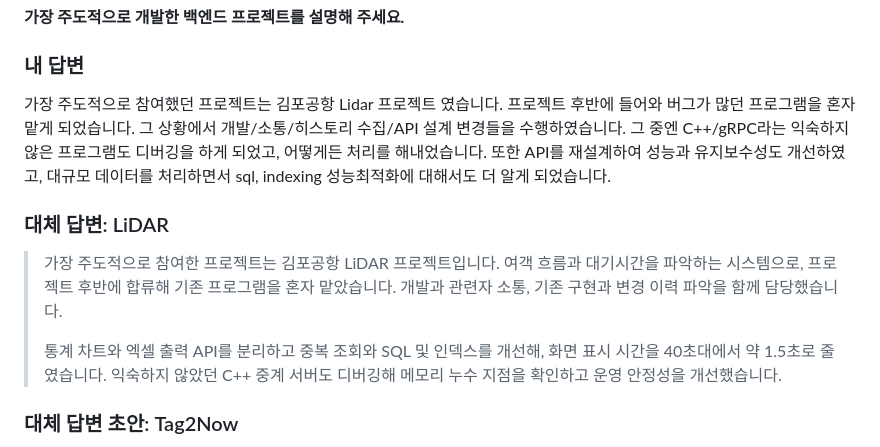
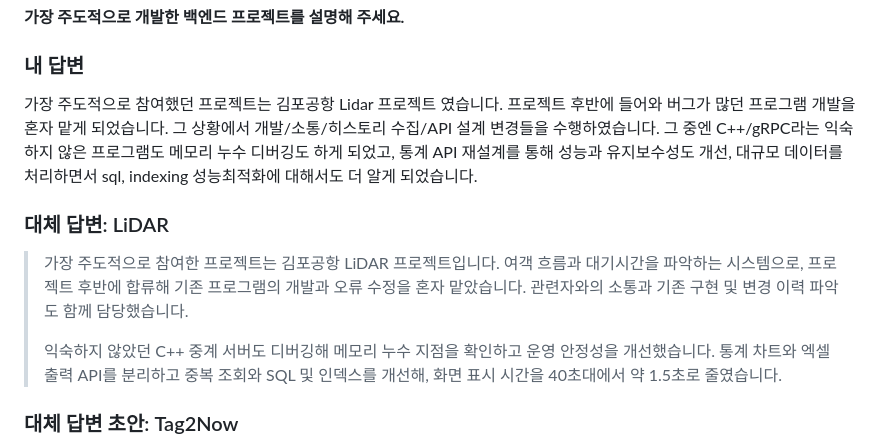
Before and after one commit to ass3027/portfolio, a Markdown page: interview/interview-answers-artificial-society.md, the part around the change. Rendered like a GitHub page.

Commit message:
docs: 수정된 Q01 답변과 간단한 대체 답변 순서 반영

```diff
--- a/interview/interview-answers-artificial-society.md
+++ b/interview/interview-answers-artificial-society.md
@@ -10,13 +10,13 @@
 
 ### 내 답변
 
-가장 주도적으로 참여했던 프로젝트는 김포공항 Lidar 프로젝트 였습니다. 프로젝트 후반에 들어와 버그가 많던 프로그램을 혼자 맡게 되었습니다. 그 상황에서 개발/소통/히스토리 수집/API 설계 변경들을 수행하였습니다. 그 중엔 C++/gRPC라는 익숙하지 않은 프로그램도 디버깅을 하게 되었고, 어떻게든 처리를 해내었습니다. 또한 API를 재설계하여 성능과 유지보수성도 개선하였고, 대규모 데이터를 처리하면서 sql, indexing 성능최적화에 대해서도 더 알게 되었습니다.
+가장 주도적으로 참여했던 프로젝트는 김포공항 Lidar 프로젝트 였습니다. 프로젝트 후반에 들어와 버그가 많던 프로그램 개발을 혼자 맡게 되었습니다. 그 상황에서 개발/소통/히스토리 수집/API 설계 변경들을 수행하였습니다. 그 중엔 C++/gRPC라는 익숙하지 않은 프로그램도 메모리 누수 디버깅도 하게 되었고, 통계 API 재설계를 통해 성능과 유지보수성도 개선, 대규모 데이터를 처리하면서 sql, indexing 성능최적화에 대해서도 더 알게 되었습니다.
 
 ### 대체 답변: LiDAR
 
-> 가장 주도적으로 참여한 프로젝트는 김포공항 LiDAR 프로젝트입니다. 여객 흐름과 대기시간을 파악하는 시스템으로, 프로젝트 후반에 합류해 기존 프로그램을 혼자 맡았습니다. 개발과 관련자 소통, 기존 구현과 변경 이력 파악을 함께 담당했습니다.
+> 가장 주도적으로 참여한 프로젝트는 김포공항 LiDAR 프로젝트입니다. 여객 흐름과 대기시간을 파악하는 시스템으로, 프로젝트 후반에 합류해 기존 프로그램의 개발과 오류 수정을 혼자 맡았습니다. 관련자와의 소통과 기존 구현 및 변경 이력 파악도 함께 담당했습니다.
 >
-> 통계 차트와 엑셀 출력 API를 분리하고 중복 조회와 SQL 및 인덱스를 개선해, 화면 표시 시간을 40초대에서 약 1.5초로 줄였습니다. 익숙하지 않았던 C++ 중계 서버도 디버깅해 메모리 누수 지점을 확인하고 운영 안정성을 개선했습니다.
+> 익숙하지 않았던 C++ 중계 서버도 디버깅해 메모리 누수 지점을 확인하고 운영 안정성을 개선했습니다. 통계 차트와 엑셀 출력 API를 분리하고 중복 조회와 SQL 및 인덱스를 개선해, 화면 표시 시간을 40초대에서 약 1.5초로 줄였습니다.
 
 ### 대체 답변 초안: Tag2Now
 
```
